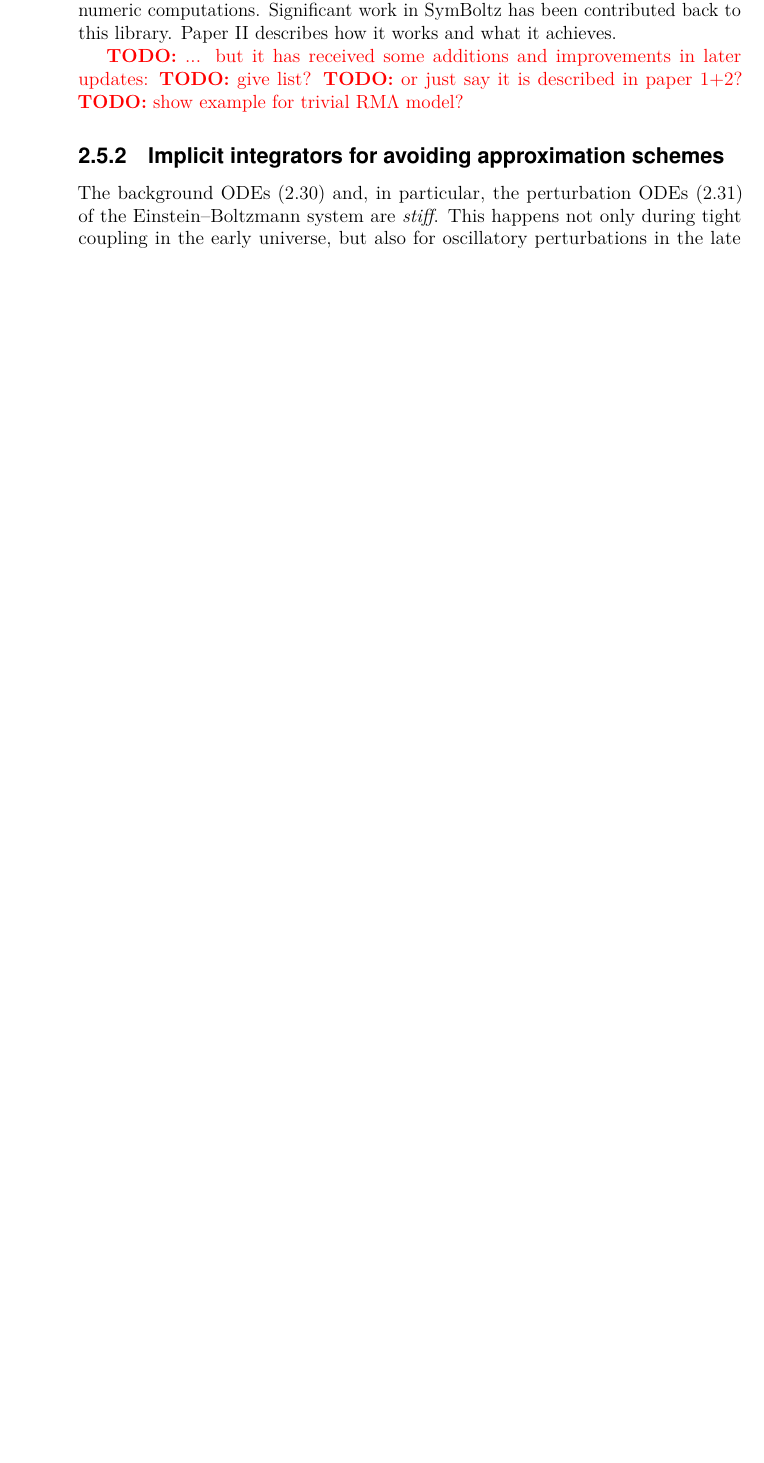
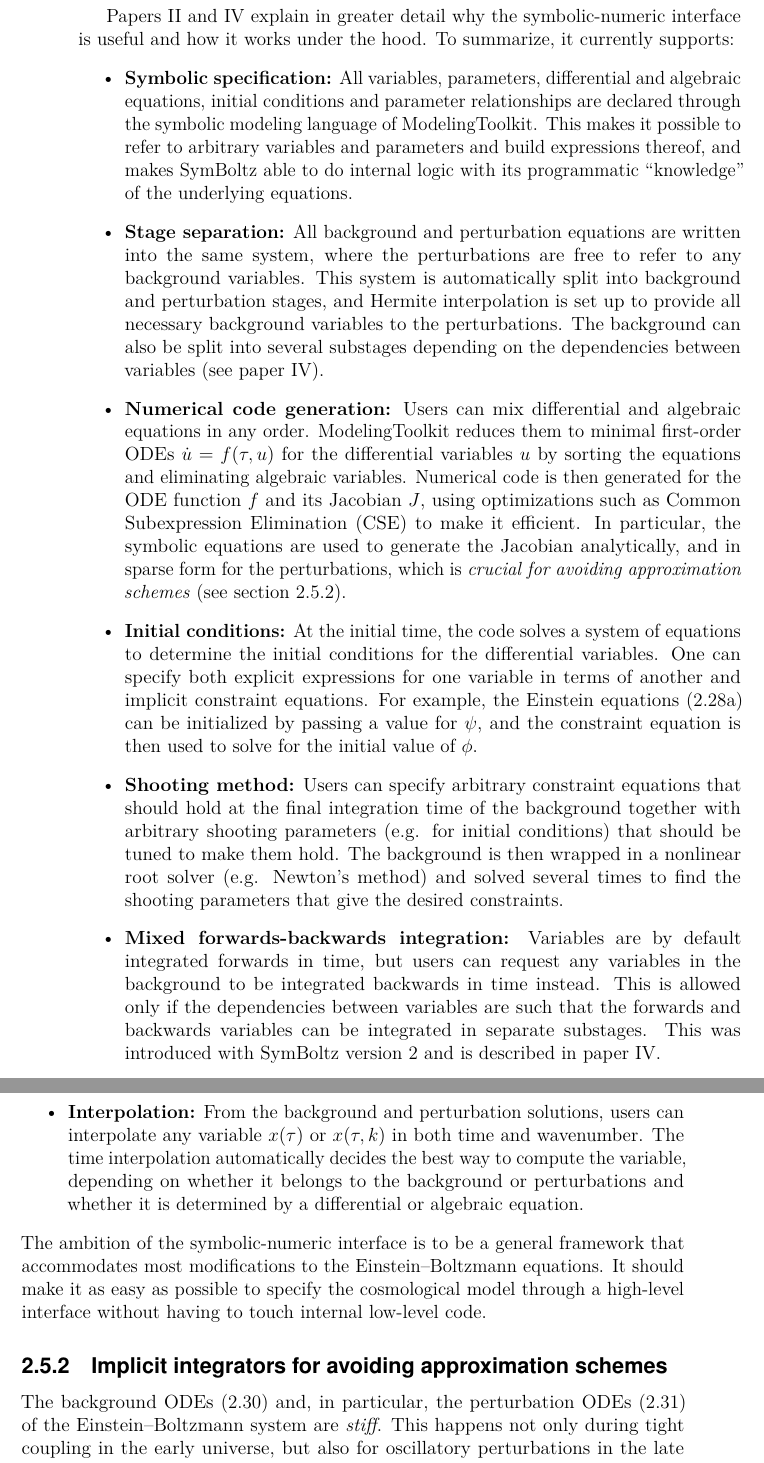
Before and after one commit to hersle/phd-thesis, a LaTeX thesis (thesis.tex): part of page 54 of 134 before the commit and two parts of pages 54 and 55 of 134 after it, the two joined at a grey line, cut at the place of the change, the shorter picture padded with empty space. Compiled offline with pdfLaTeX.

Commit message:
Revise symbolic-numeric interface discussion

```diff
--- a/thesis.tex
+++ b/thesis.tex
@@ -2255,10 +2239,0 @@ It relies on ModelingToolkit.jl\footnote{\url{https://github.com/SciML/ModelingT
-which is a Julia library designed for mixed symbolic-numeric computations.
-Significant work in SymBoltz has been contributed back to this library.
-\Cref{paper:symboltz} describes how it works and what it achieves.
-
-\TODO{... but it has received some additions and improvements in later updates:}
-\TODO{give list?}
-\TODO{or just say it is described in paper 1+2?}
-\TODO{show example for trivial RM$\Lambda$ model?}
-
-\iffalse
@@ -2265,30 +2265,60 @@ Significant work in SymBoltz has been contributed back to this library.
+\Cref{paper:symboltz,paper:interactions} explain in greater detail
+why the symbolic-numeric interface is useful
+and how it works under the hood.
+To summarize, it currently supports:
 \begin{itemize}
-\item All background, thermodynamics and perturbation equations, variables, parameters, initial conditions and so on should be specified as one single system.
-It should not be necessary to jump between source files for the background, thermodynamics, recombination code and perturbations; and between different functions inside each such file.
-Automatically split in stages, and set up splines to interpolate between them.
-Modification should be as simple as possible.
-
-\item Efficient numerical code is generated, both for the ODE function $f$ and its Jacobian.
-Analytical and sparse Jacobian is important for approximation-freeness.
-
-\item Unknown and observed equations are automatically handled and distinguished.
-
-\item Derivative expansions of unknown variables are handled automatically.
-
-\item Interpolation is handled automatically of any variable, whether observed or analytical.
-
-\item Initialization.
-For example hi\_class constraint example.
-
-\item Can escape symbolic interface to call external functions,
-for example to interpolate input from other programs.
-
-\item Shooting is specified symbolically.
-Can use autodiff.
-
-\item Equations can be specified to integrate either forwards in time (default) or backwards in time.
+\item \textbf{Symbolic specification:}
+All variables, parameters, differential and algebraic equations, initial conditions and parameter relationships
+are declared through the symbolic modeling language of ModelingToolkit.
+This makes it possible to refer to arbitrary variables and parameters and build expressions thereof,
+and makes SymBoltz able to do internal logic with its programmatic \enquote{knowledge} of the underlying equations.
+\item \textbf{Stage separation:}
+All background and perturbation equations are written into the same system,
+where the perturbations are free to refer to any background variables.
+This system is automatically split into background and perturbation stages,
+and Hermite interpolation is set up to provide all necessary background variables to the perturbations.
+The background can also be split into several substages
+depending on the dependencies between variables (see \cref{paper:interactions}).
+\item \textbf{Numerical code generation:}
+Users can mix differential and algebraic equations in any order.
+ModelingToolkit reduces them to minimal first-order ODEs $\dot{u} = f(\tau,u)$
+for the differential variables $u$
+by sorting the equations and eliminating algebraic variables.
+Numerical code is then generated for the ODE function $f$ and its Jacobian $J$,
+using optimizations such as Common Subexpression Elimination (CSE) to make it efficient.
+In particular, the symbolic equations are used to generate the Jacobian analytically,
+and in sparse form for the perturbations,
+which is \emph{crucial for avoiding approximation schemes} (see \cref{sec:approx}).
+\item \textbf{Initial conditions:}
+At the initial time,
+the code solves a system of equations to determine the initial conditions for the differential variables.
+One can specify both explicit expressions for one variable in terms of another
+and implicit constraint equations.
+For example, the Einstein equations \eqref{eq:eb_gravity}
+can be initialized by passing a value for $\psi$,
+and the constraint equation is then used to solve for the initial value of $\phi$.
+\item \textbf{Shooting method:}
+Users can specify arbitrary constraint equations that should hold at the final integration time of the background
+together with arbitrary shooting parameters (e.g. for initial conditions) that should be tuned to make them hold.
+The background is then wrapped in a nonlinear root solver (e.g. Newton's method)
+and solved several times to find the shooting parameters that give the desired constraints.
+\item \textbf{Mixed forwards-backwards integration:}
+Variables are by default integrated forwards in time,
+but users can request any variables in the background to be integrated backwards in time instead.
+This is allowed only if the dependencies between variables are such that
+the forwards and backwards variables can be integrated in separate substages.
+This was introduced with SymBoltz version 2 and is described in \cref{paper:interactions}.
+\item \textbf{Interpolation:}
+From the background and perturbation solutions,
+users can interpolate any variable $x(\tau)$ or $x(\tau,k)$ in both time and wavenumber.
+The time interpolation automatically decides the best way to compute the variable,
+depending on whether it belongs to the background or perturbations
+and whether it is determined by a differential or algebraic equation.
 \end{itemize}
-\fi
+The ambition of the symbolic-numeric interface is to be a general framework
+that accommodates most modifications to the \EB{} equations.
+It should make it as easy as possible to specify the cosmological model
+through a high-level interface without having to touch internal low-level code.
 
 \subsection{Implicit integrators for avoiding approximation schemes}
 \label{sec:approx}
```
Also changed, not shown: thesis.tex (58 more changed lines).
